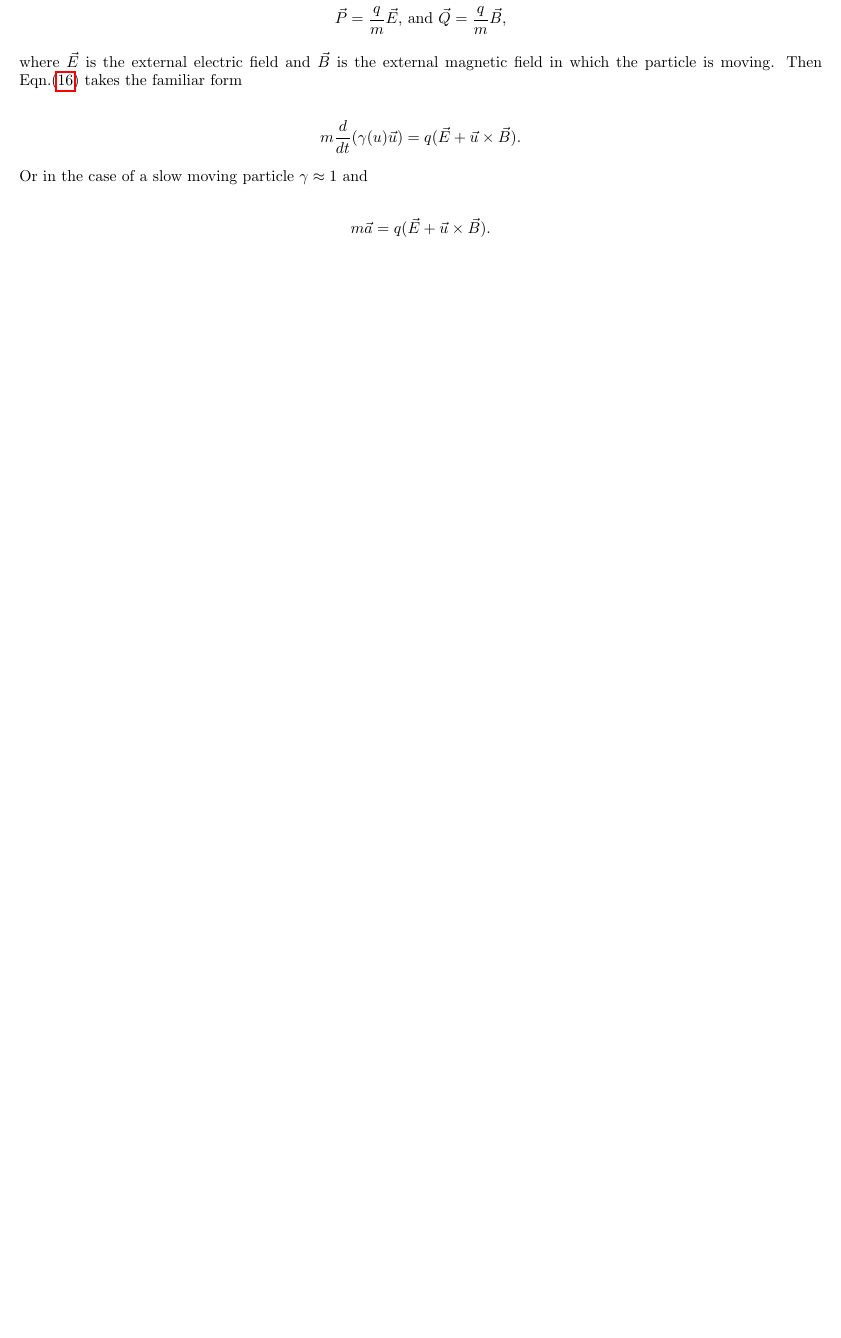
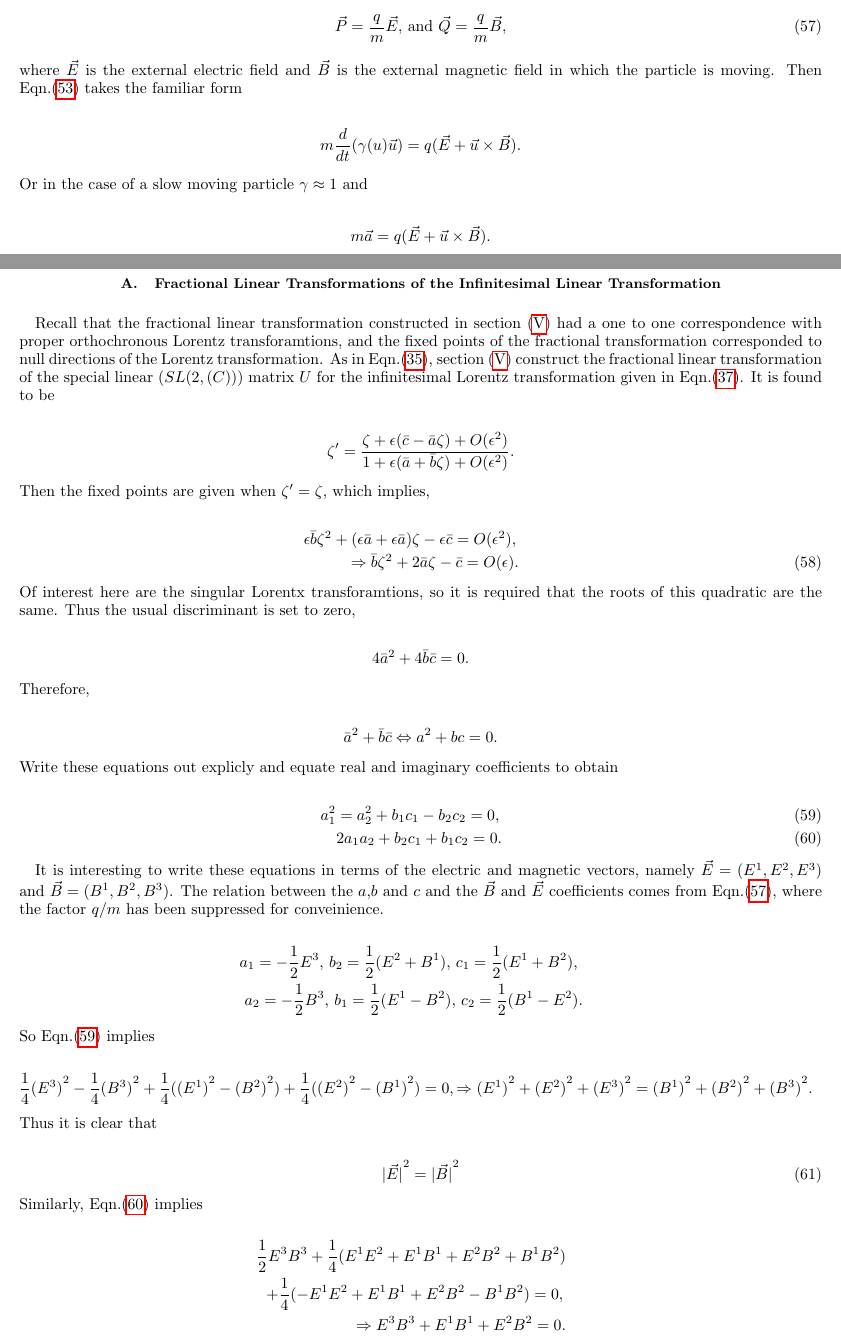
Before and after one commit to kevinkraft/TP_Project, a LaTeX paper (Tex/main.tex, which reads Tex/Infinitesimal_Lorentz_Transformation.tex): part of page 7 of 7 before the commit and two parts of pages 18 and 19 of 20 after it, the two joined at a grey line, cut so that both start at the same text, the shorter picture padded with empty space. Compiled offline with pdfLaTeX.

Commit message:
half way through notes 6

```diff
--- a/Tex/Infinitesimal_Lorentz_Transformation.tex
+++ b/Tex/Infinitesimal_Lorentz_Transformation.tex
@@ -328,3 +328,71 @@ m \frac{d}{dt} (\gamma(u) \vec{u}) = q(\vec{E} + \vec{u} \times \vec{B}).
 \begin{equation*}
 m \vec{a} = q (\vec{E} + \vec{u} \times \vec{B}).
 \end{equation*}
+
+\subsection{Fractional Linear Transformations of the Infinitesimal Linear Transformation}
+
+Recall that the fractional linear transformation constructed in section (\ref{Section_Stereographic_Extended_Complex}) had a one to one correspondence with proper orthochronous Lorentz transforamtions, and the fixed points of the fractional transformation corresponded to null directions of the Lorentz transformation. As in Eqn.(\ref{Extended_Complex_Fractional_Linear_Transformation}), section (\ref{Section_Stereographic_Extended_Complex}) construct the fractional linear transformation of the special linear $(SL(2, \mathbb(C)))$ matrix $U$ for the infinitesimal Lorentz transformation given in Eqn.(\ref{Infinitesimal_Infinitesimal_Lorentz_Transform_Matrix_U}). It is found to be
+
+\begin{equation*}
+\zeta' = \frac{\zeta + \epsilon(\bar{c} - \bar{a}\zeta) + O(\epsilon^2)}{1 + \epsilon(\bar{a} + \bar{b} \zeta) + O(\epsilon^2)}.
+\end{equation*}
+
+\noindent Then the fixed points are given when $\zeta' = \zeta$, which implies,
+
+\begin{eqnarray}\nonumber
+\epsilon \bar{b} \zeta^2 + (\epsilon \bar{a} + \epsilon \bar{a})\zeta - \epsilon \bar{c} = O(\epsilon^2), \\ \label{Infinitesimal_fixed_point_quadratic}
+\Rightarrow \bar{b} \zeta^2 + 2 \bar{a} \zeta - \bar{c} = O(\epsilon).
+\end{eqnarray}
+
+\noindent Of interest here are the singular Lorentx transforamtions, so it is required that the roots of this quadratic are the same. Thus the usual discriminant is set to zero,
+
+\begin{equation*}
+4 {\bar{a}}^2 + 4 \bar{b} \bar{c} = 0.
+\end{equation*}
+
+\noindent Therefore,
+
+\begin{equation*}
+{\bar{a}}^2 +  \bar{b} \bar{c} \Leftrightarrow a^2 + bc = 0.
+\end{equation*}
+
+\noindent Write these equations out explicly and equate real and imaginary coefficients to obtain
+
+\begin{eqnarray}\label{Infinitesimal_discriminant_relation_1}
+a_1^2 = a_2^2 + b_1 c_1 - b_2 c_2 = 0, \\\label{Infinitesimal_discriminant_relation_2}
+2a_1 a_2 + b_2 c_1 + b_1 c_2 = 0.
+\end{eqnarray}
+
+It is interesting to write these equations in terms of the electric and magnetic vectors, namely $\vec{E} = (E^1, E^2, E^3)$ and $\vec{B} = (B^1,B^2,B^3)$. The relation between the $a$,$b$ and $c$ and the $\vec{B}$ and $\vec{E}$ coefficients comes from Eqn.(\ref{Infinitesimal_P_Q_interms_E_B}), where the factor $q/m$ has been suppressed for conveinience.
+
+\begin{eqnarray*}
+a_1 = -\frac{1}{2} E^3 \text{,  } b_2 = \frac{1}{2}(E^2 + B^1) \text{,  } c_1 = \frac{1}{2} (E^1 + B^2) \text{,  } \\
+a_2 = -\frac{1}{2} B^3 \text{,  } b_1 = \frac{1}{2} (E^1 - B^2) \text{,  } c_2  = \frac{1}{2} (B^1 - E^2).
+\end{eqnarray*}
+
+\noindent So Eqn.(\ref{Infinitesimal_discriminant_relation_1}) implies
+
+\begin{eqnarray*}
+\frac{1}{4} {(E^3)}^2 - \frac{1}{4} {(B^3)}^2 + \frac{1}{4} ({(E^1)}^2 - {(B^2)}^2) + \frac{1}{4} ({(E^2)}^2 - {(B^1)}^2) = 0,
+\Rightarrow {(E^1)}^2 + {(E^2)}^2 + {(E^3)}^2 = {(B^1)}^2 + {(B^2)}^2 + {(B^3)}^2.
+\end{eqnarray*}
+
+\noindent Thus it is clear that
+
+\begin{equation}\label{Infinitesimal_Pure_Rad_Cond_1}
+{|\vec{E}|}^2 = {|\vec{B}|}^2
+\end{equation}
+
+\noindent Similarly, Eqn.(\ref{Infinitesimal_discriminant_relation_2}) implies
+
+\begin{eqnarray*}
+\frac{1}{2} E^3 B^3 + \frac{1}{4} (E^1E^2 + E^1B^1 + E^2B^2 + B^1B^2) \\
+ +  \frac{1}{4} (-E^1E^2 + E^1B^1 + E^2B^2 - B^1B^2) = 0, \\
+\Rightarrow E^3B^3 + E^1B^1 + E^2B^2 = 0.
+\end{eqnarray*}
+
+\noindent So it is shown that
+
+\begin{equation}\label{Infinitesimal_Pure_Rad_Cond_2}
+\vec{E} \cdot \vec{B} = 0.
+\end{equation}
```
Also changed, not shown: Tex/Extended_Complex_Plane.tex (+3 -3 lines), Tex/main.tex (+5 -5 lines), Tex/main.pdf, Tex/Infinitesimal_Lorentz_Transformation.tex (20 more changed lines), 4 other files.
